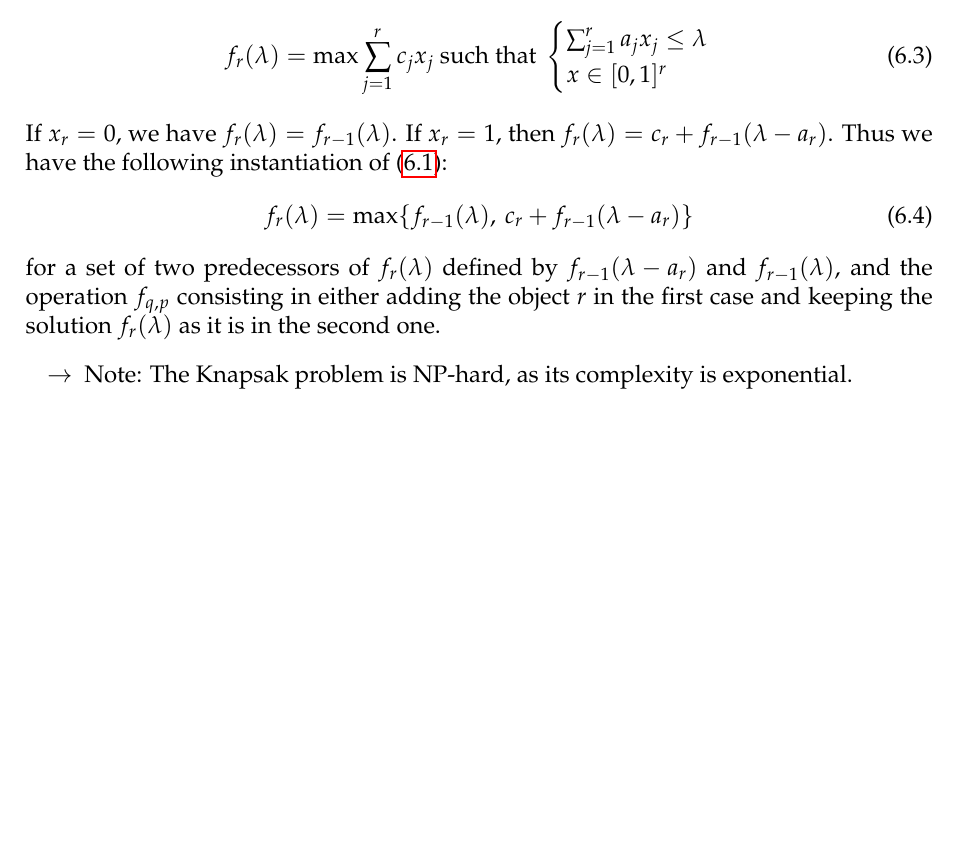
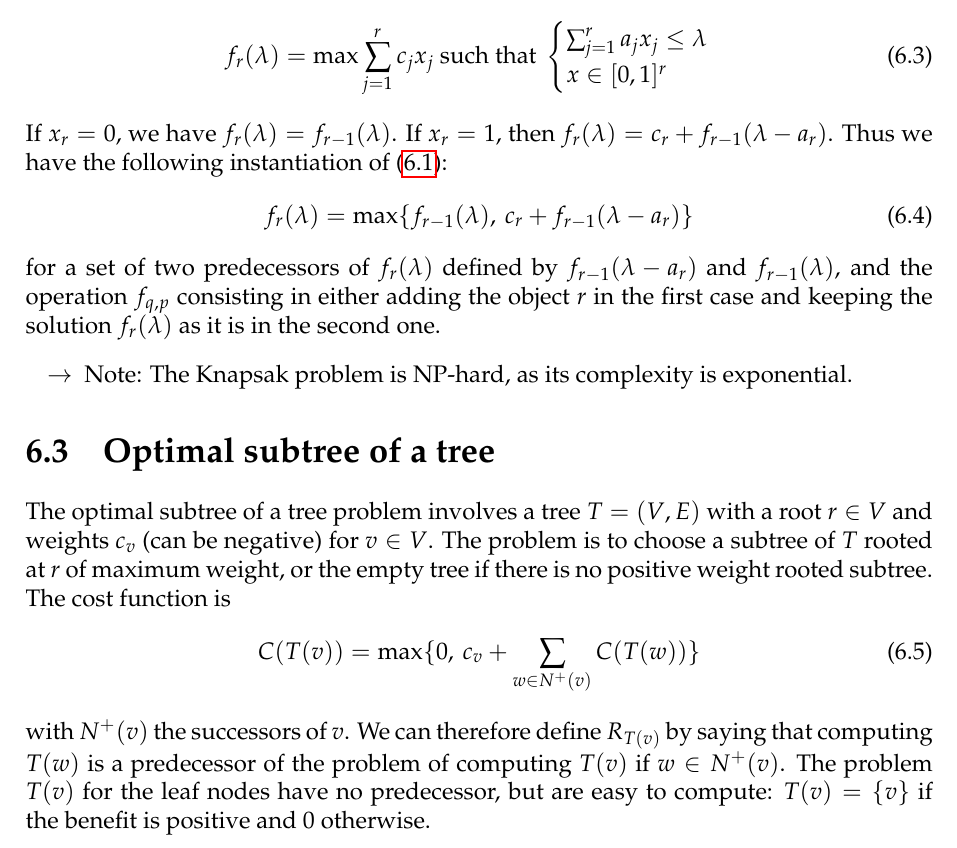
Before and after one commit to SimonDesmidt/Syntheses, a LaTeX document (LINMA2450/LINMA2450.tex): part of page 15 of 15, cut so that both start at the same text, the shorter picture padded with empty space. Compiled offline with pdfLaTeX.

Commit message:
LINMA2450 Oubli

```diff
--- a/LINMA2450/LINMA2450.tex
+++ b/LINMA2450/LINMA2450.tex
@@ -529,4 +529,10 @@ for a set of two predecessors of $f_r(\lambda)$ defined by $f_{r-1}(\lambda - a_
 \begin{itemize}
     \item [\(\rightarrow\)] Note: The Knapsak problem is NP-hard, as its complexity is exponential.
 \end{itemize}
+\section{Optimal subtree of a tree}
+The optimal subtree of a tree problem involves a tree $T=(V,E)$ with a root $r\in V$ and weights $c_v$ (can be negative) for $v\in V$. The problem is to choose a subtree of $T$ rooted at $r$ of maximum weight, or the empty tree if there is no positive weight rooted subtree. The cost function is
+\begin{equation}
+    C(T(v)) = \max\{0, \: c_v+\sum_{w\in N^+(v)} C(T(w))\}
+\end{equation}
+with $N^+(v)$ the successors of $v$. We can therefore define $R_{T(v)}$ by saying that computing $T(w)$ is a predecessor of the problem of computing $T(v)$ if $w\in N^+(v)$. The problem $T(v)$ for the leaf nodes have no predecessor, but are easy to compute: $T(v)=\{v\}$ if the benefit is positive and 0 otherwise.
 \end{document}
```
Also changed, not shown: LINMA2450/LINMA2450.pdf.
